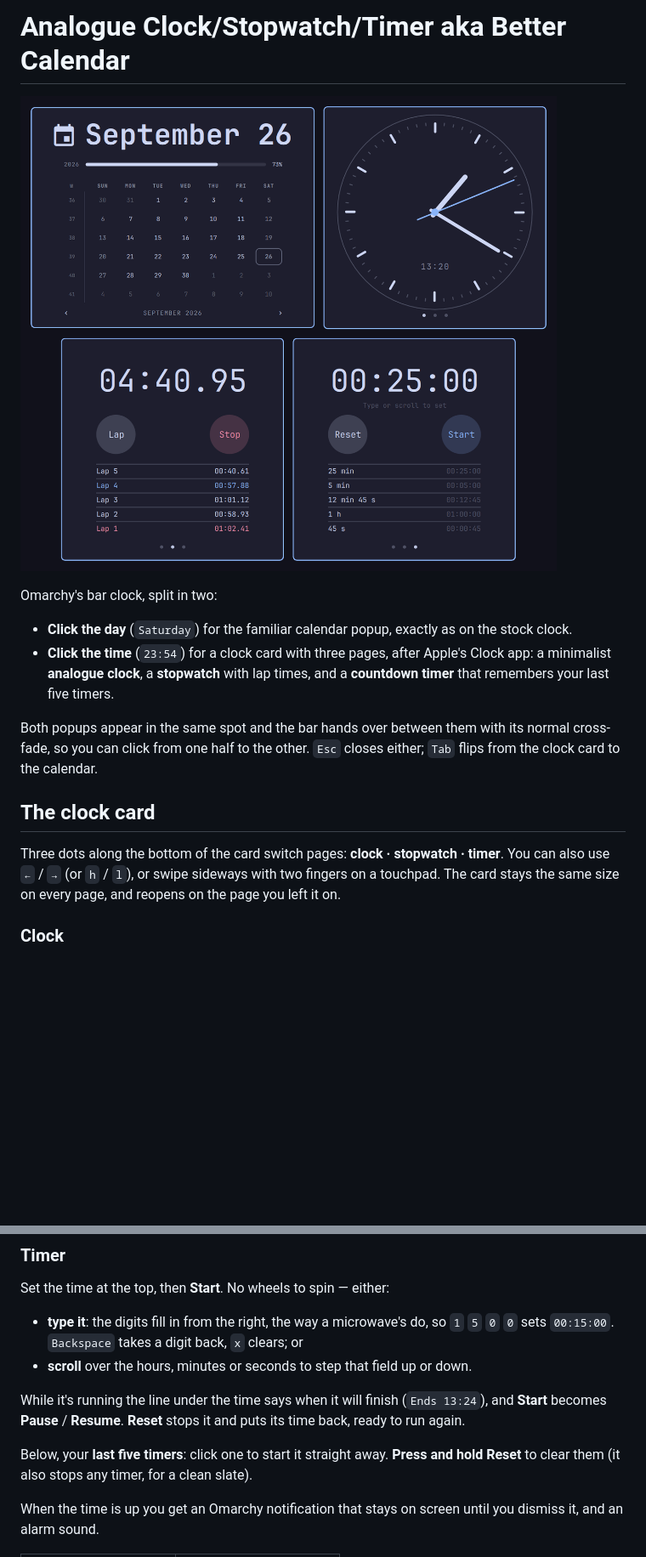
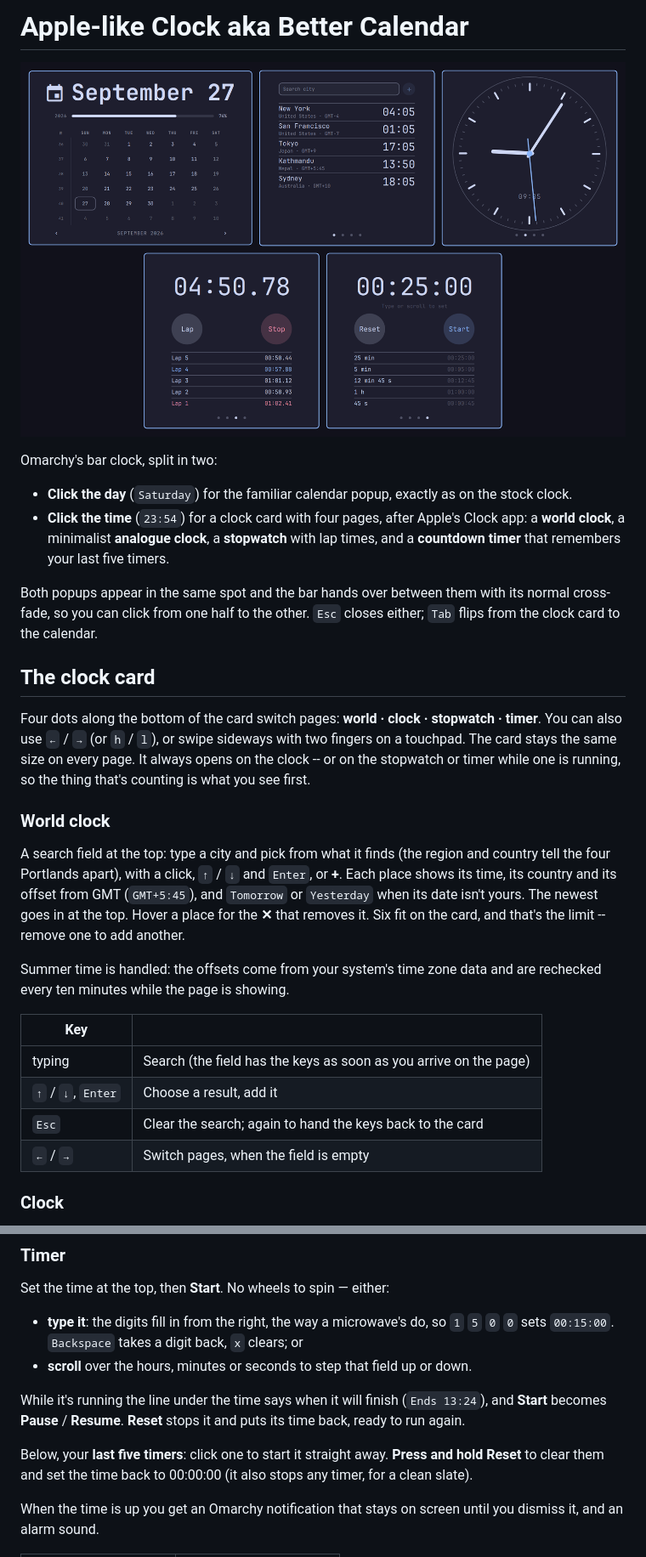
Before and after one commit to crazybadger/omarchy-split-clock, a Markdown page: README.md, 2 parts joined by grey strips. Shown at 85% size. GitHub-like rendering; pictures changed too: preview.png; blank space fills up the shorter version.

```diff
--- a/README.md
+++ b/README.md
@@ -1,13 +1,13 @@
-# Analogue Clock/Stopwatch/Timer aka Better Calendar
+# Apple-like Clock aka Better Calendar
 
 ![The calendar, the analogue clock, the stopwatch and the countdown timer](preview.png)
 
 Omarchy's bar clock, split in two:
 
 - **Click the day** (`Saturday`) for the familiar calendar popup, exactly as on the stock clock.
-- **Click the time** (`23:54`) for a clock card with three pages, after Apple's Clock app: a
-  minimalist **analogue clock**, a **stopwatch** with lap times, and a **countdown timer** that
-  remembers your last five timers.
+- **Click the time** (`23:54`) for a clock card with four pages, after Apple's Clock app: a
+  **world clock**, a minimalist **analogue clock**, a **stopwatch** with lap times, and a
+  **countdown timer** that remembers your last five timers.
 
 Both popups appear in the same spot and the bar hands over between them with its normal cross-fade,
 so you can click from one half to the other. `Esc` closes either; `Tab` flips from the clock card to
@@ -15,9 +15,28 @@ the calendar.
 
 ## The clock card
 
-Three dots along the bottom of the card switch pages: **clock · stopwatch · timer**. You can also
-use `←` / `→` (or `h` / `l`), or swipe sideways with two fingers on a touchpad. The card stays the
-same size on every page, and reopens on the page you left it on.
+Four dots along the bottom of the card switch pages: **world · clock · stopwatch · timer**. You can
+also use `←` / `→` (or `h` / `l`), or swipe sideways with two fingers on a touchpad. The card stays
+the same size on every page. It always opens on the clock -- or on the stopwatch or timer while one
+is running, so the thing that's counting is what you see first.
+
+### World clock
+
+A search field at the top: type a city and pick from what it finds (the region and country tell the
+four Portlands apart), with a click, `↑` / `↓` and `Enter`, or **+**. Each place shows its time,
+its country and its offset from GMT (`GMT+5:45`), and `Tomorrow` or `Yesterday` when its date isn't
+yours. The newest goes in at the top. Hover a place for the **✕** that removes it. Six fit on the
+card, and that's the limit -- remove one to add another.
+
+Summer time is handled: the offsets come from your system's time zone data and are rechecked every
+ten minutes while the page is showing.
+
+| Key | |
+|-----|--|
+| typing | Search (the field has the keys as soon as you arrive on the page) |
+| `↑` / `↓`, `Enter` | Choose a result, add it |
+| `Esc` | Clear the search; again to hand the keys back to the card |
+| `←` / `→` | Switch pages, when the field is empty |
 
 ### Clock
 
@@ -51,7 +70,7 @@ While it's running the line under the time says when it will finish (`Ends 13:24
 again.
 
 Below, your **last five timers**: click one to start it straight away. **Press and hold Reset** to
-clear them (it also stops any timer, for a clean slate).
+clear them and set the time back to 00:00:00 (it also stops any timer, for a clean slate).
 
 When the time is up you get an Omarchy notification that stays on screen until you dismiss it, and
 an alarm sound.
```
Also changed, not shown: other parts of README.md (+31 -15 lines), 10 other files.
